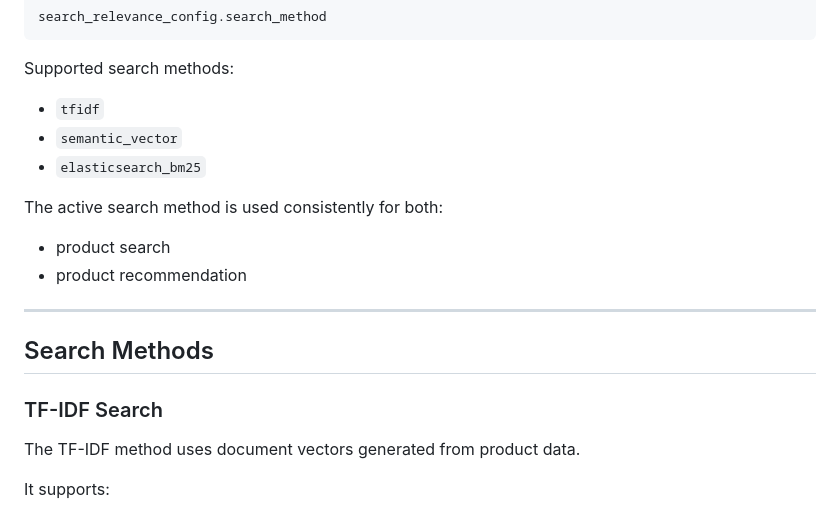
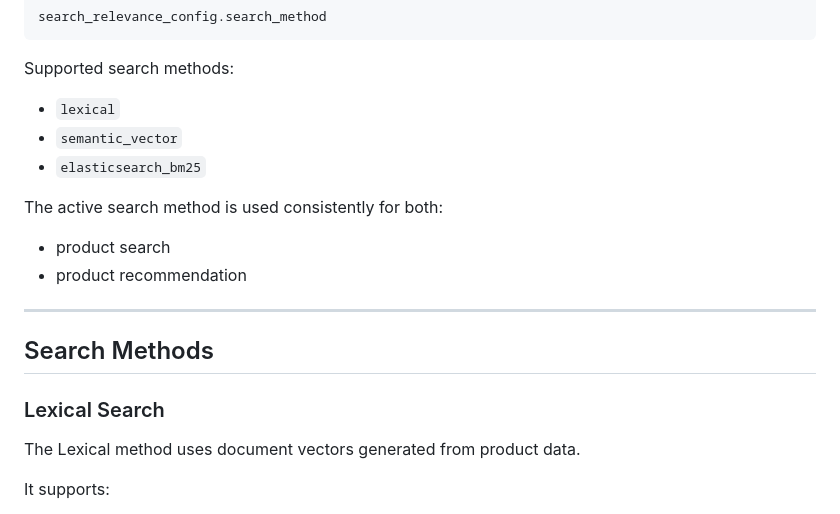
Before and after one commit to TonyisHero01/Bachelor_thesis, a Markdown page: README.md, the part around the change. Rendered like a GitHub page.

Commit message:
Change 'TF-IDF' to 'Lexical' in README
Updated search method terminology in README.

```diff
--- a/README.md
+++ b/README.md
@@ -161,7 +161,7 @@ search_relevance_config.search_method
 
 Supported search methods:
 
-- `tfidf`
+- `lexical`
 - `semantic_vector`
 - `elasticsearch_bm25`
 
@@ -174,9 +174,9 @@ The active search method is used consistently for both:
 
 ## Search Methods
 
-### TF-IDF Search
+### Lexical Search
 
-The TF-IDF method uses document vectors generated from product data.
+The Lexical method uses document vectors generated from product data.
 
 It supports:
 
```
